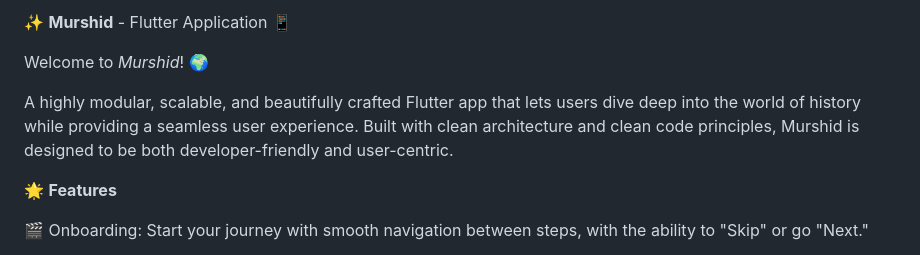
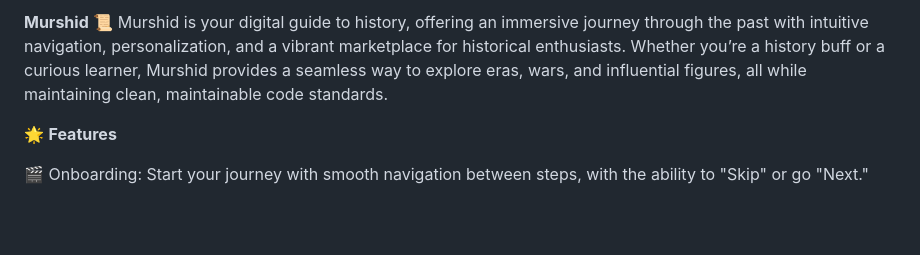
Before and after one commit to Islam-Ragab015/Murshid, a Markdown page: README.md, the part around the change. GitHub-like rendering; blank space fills up the shorter version.

```diff
--- a/README.md
+++ b/README.md
@@ -1,9 +1,5 @@
-✨ **Murshid** - Flutter Application 📱
-
-
-Welcome to *Murshid*! 🌍
-
-A highly modular, scalable, and beautifully crafted Flutter app that lets users dive deep into the world of history while providing a seamless user experience. Built with clean architecture and clean code principles, Murshid is designed to be both developer-friendly and user-centric.
+**Murshid** 📜
+Murshid is your digital guide to history, offering an immersive journey through the past with intuitive navigation, personalization, and a vibrant marketplace for historical enthusiasts. Whether you’re a history buff or a curious learner, Murshid provides a seamless way to explore eras, wars, and influential figures, all while maintaining clean, maintainable code standards.
 
 
 🌟 **Features**
```
